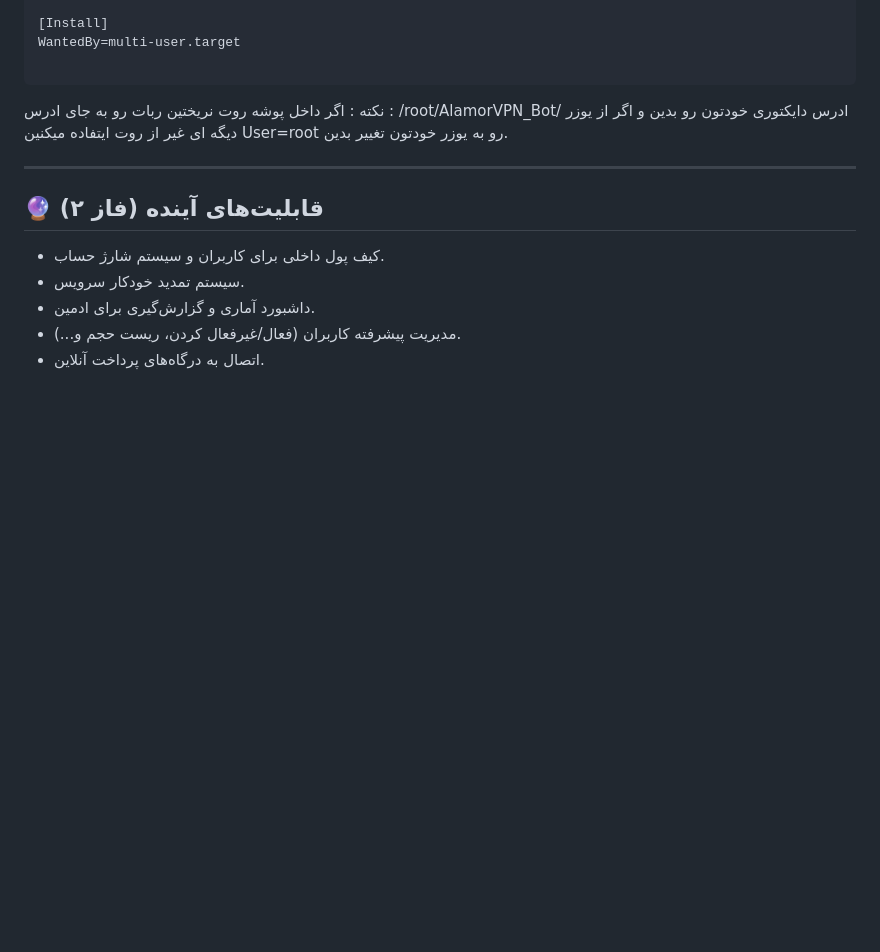
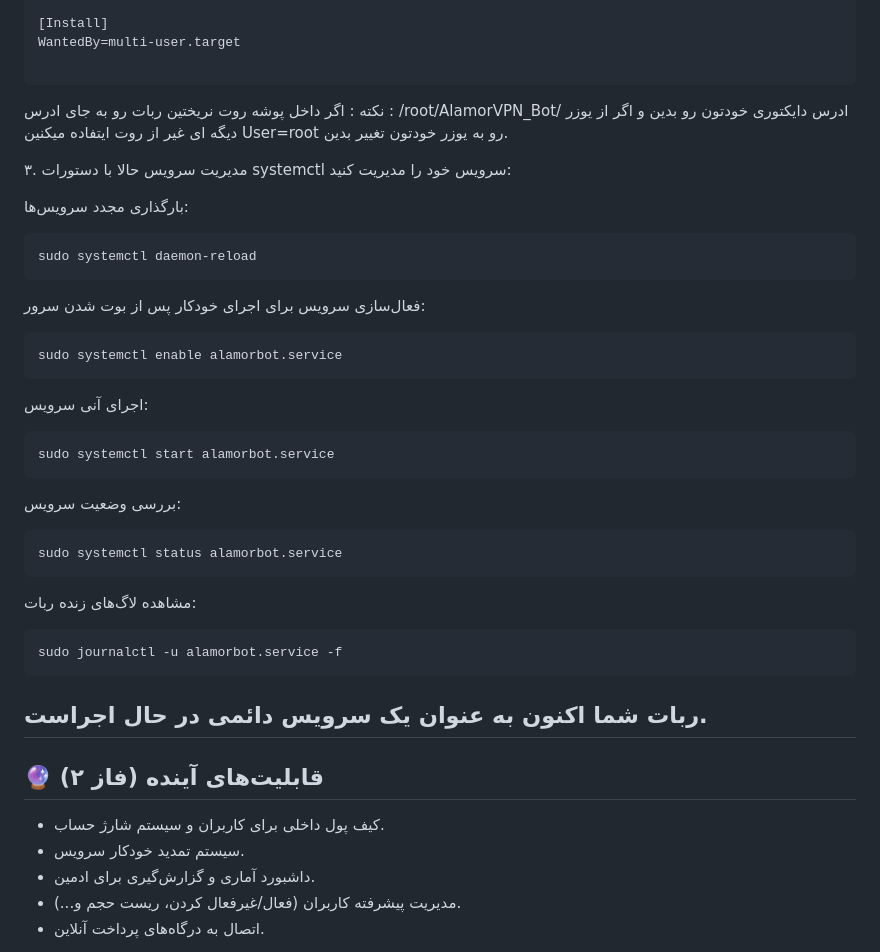
Before and after one commit to samsam6666/kelidnet_Bot, a Markdown page: README.md, the part around the change. Drawn GitHub-style; blank space fills up the shorter version.

````diff
--- a/README.md
+++ b/README.md
@@ -125,6 +125,35 @@ WantedBy=multi-user.target
 ```
 نکته : اگر داخل پوشه روت نریختین ربات رو به جای ادرس : /root/AlamorVPN_Bot/ ادرس دایکتوری خودتون رو بدین و اگر از یوزر دیگه ای غیر از روت ایتفاده میکنین User=root رو به یوزر خودتون تغییر بدین.
 
+۳. مدیریت سرویس
+حالا با دستورات systemctl سرویس خود را مدیریت کنید:
+
+بارگذاری مجدد سرویس‌ها:
+
+```bash
+sudo systemctl daemon-reload
+```
+فعال‌سازی سرویس برای اجرای خودکار پس از بوت شدن سرور:
+
+```bash
+sudo systemctl enable alamorbot.service
+```
+اجرای آنی سرویس:
+
+```bash
+sudo systemctl start alamorbot.service
+```
+بررسی وضعیت سرویس:
+
+```bash
+sudo systemctl status alamorbot.service
+```
+مشاهده لاگ‌های زنده ربات:
+
+```bash
+sudo journalctl -u alamorbot.service -f
+```
+ربات شما اکنون به عنوان یک سرویس دائمی در حال اجراست.
 ---
 
 ## 🔮 قابلیت‌های آینده (فاز ۲)
````
